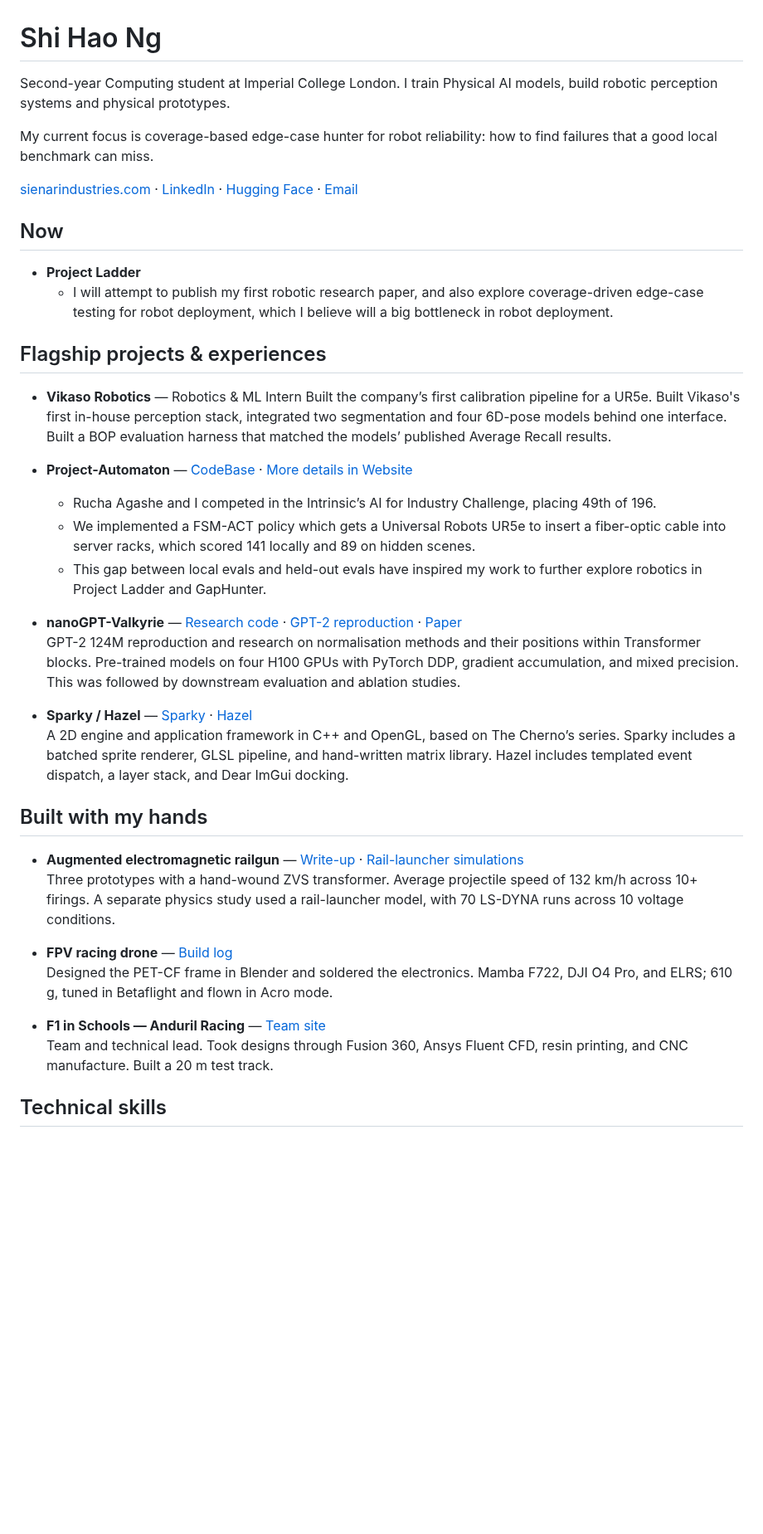
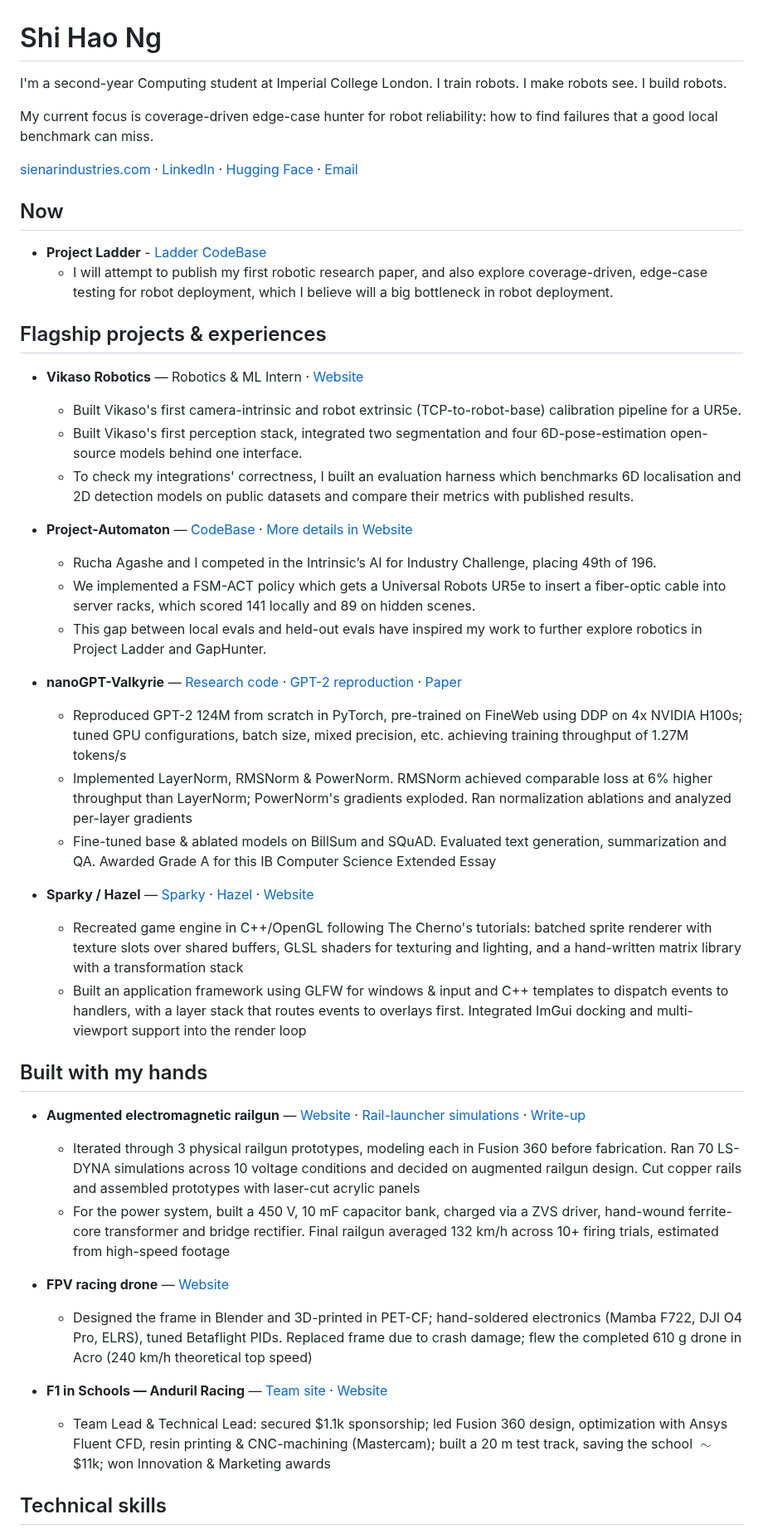
Before and after one commit to Ice-Citron/Ice-Citron, a Markdown page: README.md, the part around one of its changes. Shown at 83% size. GitHub-like rendering; blank space fills up the shorter version.

Commit message:
Revise README for clarity and project links
Updated personal description and project details in README.md.

```diff
--- a/README.md
+++ b/README.md
@@ -1,18 +1,20 @@
 # Shi Hao Ng
 
-Second-year Computing student at Imperial College London. I train Physical AI models, build robotic perception systems and physical prototypes.
+I'm a second-year Computing student at Imperial College London. I train robots. I make robots see. I build robots.
 
-My current focus is coverage-based edge-case hunter for robot reliability: how to find failures that a good local benchmark can miss.
+My current focus is coverage-driven edge-case hunter for robot reliability: how to find failures that a good local benchmark can miss.
 
 [sienarindustries.com](https://sienarindustries.com) · [LinkedIn](https://www.linkedin.com/in/shi-hao-ng/) · [Hugging Face](https://huggingface.co/shng2025) · [Email](mailto:shi-hao.ng25@imperial.ac.uk)
 
 ## Now
 
-- **Project Ladder**
-    - I will attempt to publish my first robotic research paper, and also explore coverage-driven edge-case testing for robot deployment, which I believe will a big bottleneck in robot deployment.
+- **Project Ladder** - [Ladder CodeBase](https://github.com/Ice-Citron/Project-Ladder.git)
+    - I will attempt to publish my first robotic research paper, and also explore coverage-driven, edge-case testing for robot deployment, which I believe will a big bottleneck in robot deployment.
 
 ## Flagship projects & experiences
 
-- **Vikaso Robotics** — Robotics & ML Intern
-    Built the company’s first calibration pipeline for a UR5e. Built Vikaso's first in-house perception stack, integrated two segmentation and four 6D-pose models behind one interface. Built a BOP evaluation harness that matched the models’ published Average Recall results.
+- **Vikaso Robotics** — Robotics & ML Intern · [Website](https://sienarindustries.com/project/vikaso-internship)
+    - Built Vikaso's first camera-intrinsic and robot extrinsic (TCP-to-robot-base) calibration pipeline for a UR5e.
+    - Built Vikaso's first perception stack, integrated two segmentation and four 6D-pose-estimation open-source models behind one interface.
+    - To check my integrations' correctness, I built an evaluation harness which benchmarks 6D localisation and 2D detection models on public datasets and compare their metrics with published results.
 
@@ -22,21 +24,25 @@ My current focus is coverage-based edge-case hunter for robot reliability: how t
     - This gap between local evals and held-out evals have inspired my work to further explore robotics in Project Ladder and GapHunter.
 
 - **nanoGPT-Valkyrie** — [Research code](https://github.com/Ice-Citron/nanoGPT-Valkyrie) · [GPT-2 reproduction](https://github.com/Ice-Citron/GPT2-Reproduction) · [Paper](https://drive.google.com/file/d/1dlhTgv4-A2cCYSsL00An_XpfGpg1DyWy/view)
-  GPT-2 124M reproduction and research on normalisation methods and their positions within Transformer blocks. Pre-trained models on four H100 GPUs with PyTorch DDP, gradient accumulation, and mixed precision. This was followed by downstream evaluation and ablation studies.
+    - Reproduced GPT-2 124M from scratch in PyTorch, pre-trained on FineWeb using DDP on 4x NVIDIA H100s; tuned GPU configurations, batch size, mixed precision, etc. achieving training throughput of 1.27M tokens/s
+    - Implemented LayerNorm, RMSNorm & PowerNorm. RMSNorm achieved comparable loss at 6% higher throughput than LayerNorm; PowerNorm's gradients exploded. Ran normalization ablations and analyzed per-layer gradients
+    - Fine-tuned base \& ablated models on BillSum and SQuAD. Evaluated text generation, summarization and QA. Awarded Grade A for this IB Computer Science Extended Essay
 
-- **Sparky / Hazel** — [Sparky](https://github.com/Ice-Citron/Sparky) · [Hazel](https://github.com/Ice-Citron/CAS-Project--Hazel)
-  A 2D engine and application framework in C++ and OpenGL, based on The Cherno’s series. Sparky includes a batched sprite renderer, GLSL pipeline, and hand-written matrix library. Hazel includes templated event dispatch, a layer stack, and Dear ImGui docking.
+- **Sparky / Hazel** — [Sparky](https://github.com/Ice-Citron/Sparky) · [Hazel](https://github.com/Ice-Citron/CAS-Project--Hazel) · [Website](https://sienarindustries.com/project/game-engine)
+    - Recreated game engine in C++/OpenGL following The Cherno's tutorials: batched sprite renderer with texture slots over shared buffers, GLSL shaders for texturing and lighting, and a hand-written matrix library with a transformation stack
+    - Built an application framework using GLFW for windows \& input and C++ templates to dispatch events to handlers, with a layer stack that routes events to overlays first. Integrated ImGui docking and multi-viewport support into the render loop
 
 ## Built with my hands
 
-- **Augmented electromagnetic railgun** — [Write-up](https://sienarindustries.com/project/railgun) · [Rail-launcher simulations](https://github.com/Ice-Citron/FEA-Physics_IA)
-  Three prototypes with a hand-wound ZVS transformer. Average projectile speed of 132 km/h across 10+ firings. A separate physics study used a rail-launcher model, with 70 LS-DYNA runs across 10 voltage conditions.
+- **Augmented electromagnetic railgun** — [Website](https://sienarindustries.com/project/railgun) · [Rail-launcher simulations](https://github.com/Ice-Citron/FEA-Physics_IA) · [Write-up](https://docs.google.com/document/d/1gprXPwxTy_E5e2jCCYmBK_HHdFBfU2vu7njF-C8hT4M/edit?usp=sharing)
+    - Iterated through 3 physical railgun prototypes, modeling each in Fusion 360 before fabrication. Ran 70 LS-DYNA simulations across 10 voltage conditions and decided on augmented railgun design. Cut copper rails and assembled prototypes with laser-cut acrylic panels
+    - For the power system, built a 450 V, 10 mF capacitor bank, charged via a ZVS driver, hand-wound ferrite-core transformer and bridge rectifier. Final railgun averaged 132 km/h across 10+ firing trials, estimated from high-speed footage
 
-- **FPV racing drone** — [Build log](https://sienarindustries.com/project/fpv-drone)
-  Designed the PET-CF frame in Blender and soldered the electronics. Mamba F722, DJI O4 Pro, and ELRS; 610 g, tuned in Betaflight and flown in Acro mode.
+- **FPV racing drone** — [Website](https://sienarindustries.com/project/fpv-drone)
+    - Designed the frame in Blender and 3D-printed in PET-CF; hand-soldered electronics (Mamba F722, DJI O4 Pro, ELRS), tuned Betaflight PIDs. Replaced frame due to crash damage; flew the completed 610 g drone in Acro (240 km/h theoretical top speed)
 
-- **F1 in Schools — Anduril Racing** — [Team site](https://andurilracing.com)
-  Team and technical lead. Took designs through Fusion 360, Ansys Fluent CFD, resin printing, and CNC manufacture. Built a 20 m test track.
+- **F1 in Schools — Anduril Racing** — [Team site](https://andurilracing.com) · [Website](https://sienarindustries.com/project/f1-in-schools)
+    - Team Lead \& Technical Lead: secured \$1.1k sponsorship; led Fusion 360 design, optimization with Ansys Fluent CFD, resin printing \& CNC-machining (Mastercam); built a 20 m test track, saving the school $\sim$\$11k; won Innovation \& Marketing awards
 
 ## Technical skills
 
```
Also changed, not shown: other parts of README.md (+1 -1 lines).
